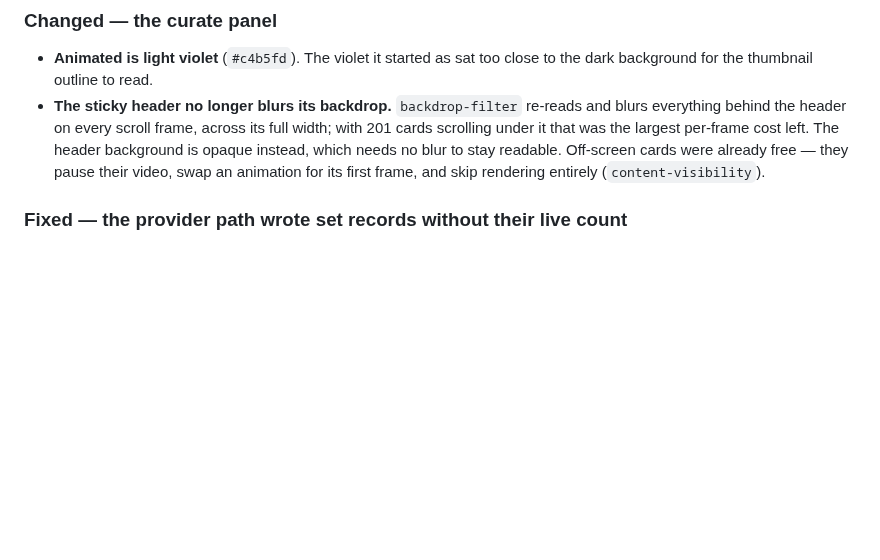
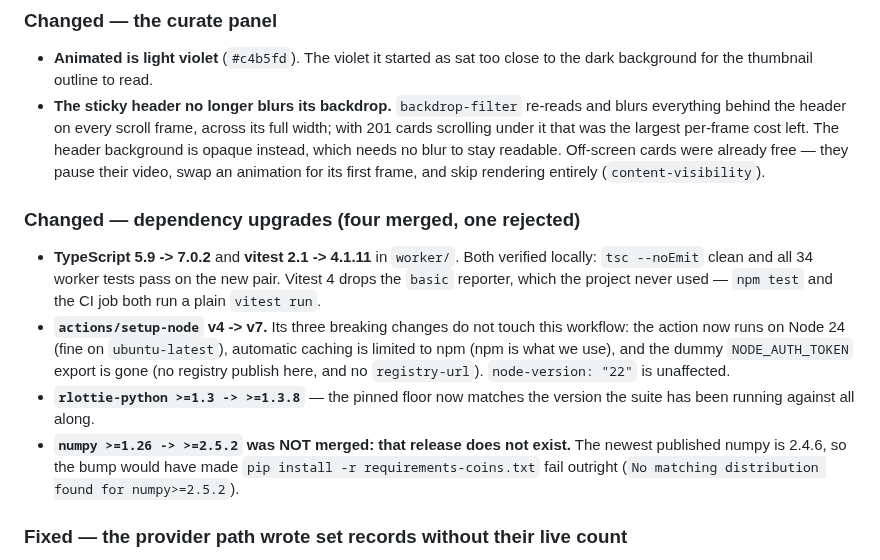
Before and after one commit to KiaroSama/Emoji-Mapper, a Markdown page: CHANGELOG.md, the part around the change. Rendered like a GitHub page; blank space fills up the shorter version.

Commit message:
docs: record the dependency upgrades

```diff
--- a/CHANGELOG.md
+++ b/CHANGELOG.md
@@ -29,6 +29,24 @@ and this project adheres to [Semantic Versioning](https://semver.org/spec/v2.0.0
   readable. Off-screen cards were already free — they pause their video, swap an
   animation for its first frame, and skip rendering entirely
   (`content-visibility`).
+
+### Changed — dependency upgrades (four merged, one rejected)
+
+- **TypeScript 5.9 -> 7.0.2** and **vitest 2.1 -> 4.1.11** in `worker/`. Both
+  verified locally: `tsc --noEmit` clean and all 34 worker tests pass on the new
+  pair. Vitest 4 drops the `basic` reporter, which the project never used —
+  `npm test` and the CI job both run a plain `vitest run`.
+- **`actions/setup-node` v4 -> v7.** Its three breaking changes do not touch
+  this workflow: the action now runs on Node 24 (fine on `ubuntu-latest`),
+  automatic caching is limited to npm (npm is what we use), and the dummy
+  `NODE_AUTH_TOKEN` export is gone (no registry publish here, and no
+  `registry-url`). `node-version: "22"` is unaffected.
+- **`rlottie-python >=1.3 -> >=1.3.8`** — the pinned floor now matches the
+  version the suite has been running against all along.
+- **`numpy >=1.26 -> >=2.5.2` was NOT merged: that release does not exist.**
+  The newest published numpy is 2.4.6, so the bump would have made
+  `pip install -r requirements-coins.txt` fail outright
+  (`No matching distribution found for numpy>=2.5.2`).
 
 ### Fixed — the provider path wrote set records without their live count
 
```
